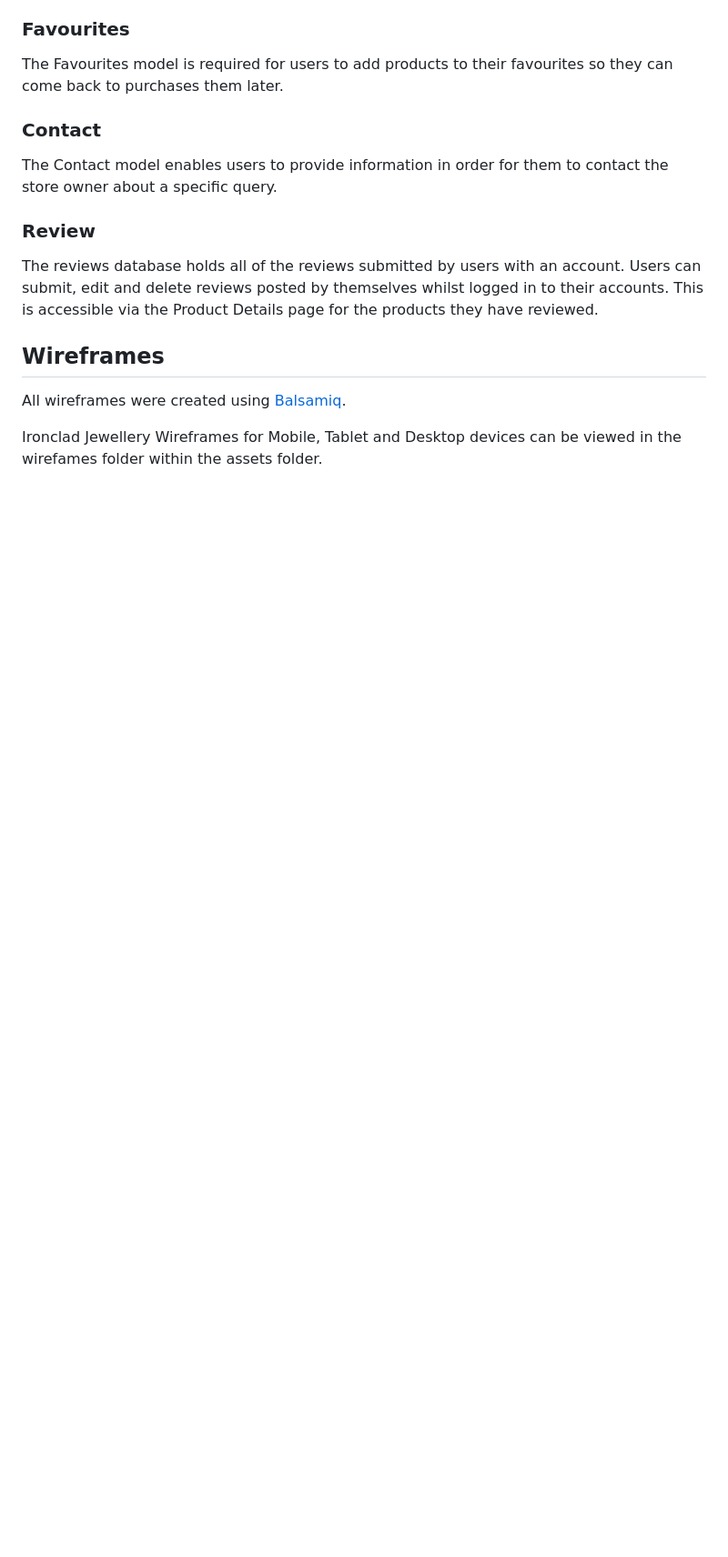
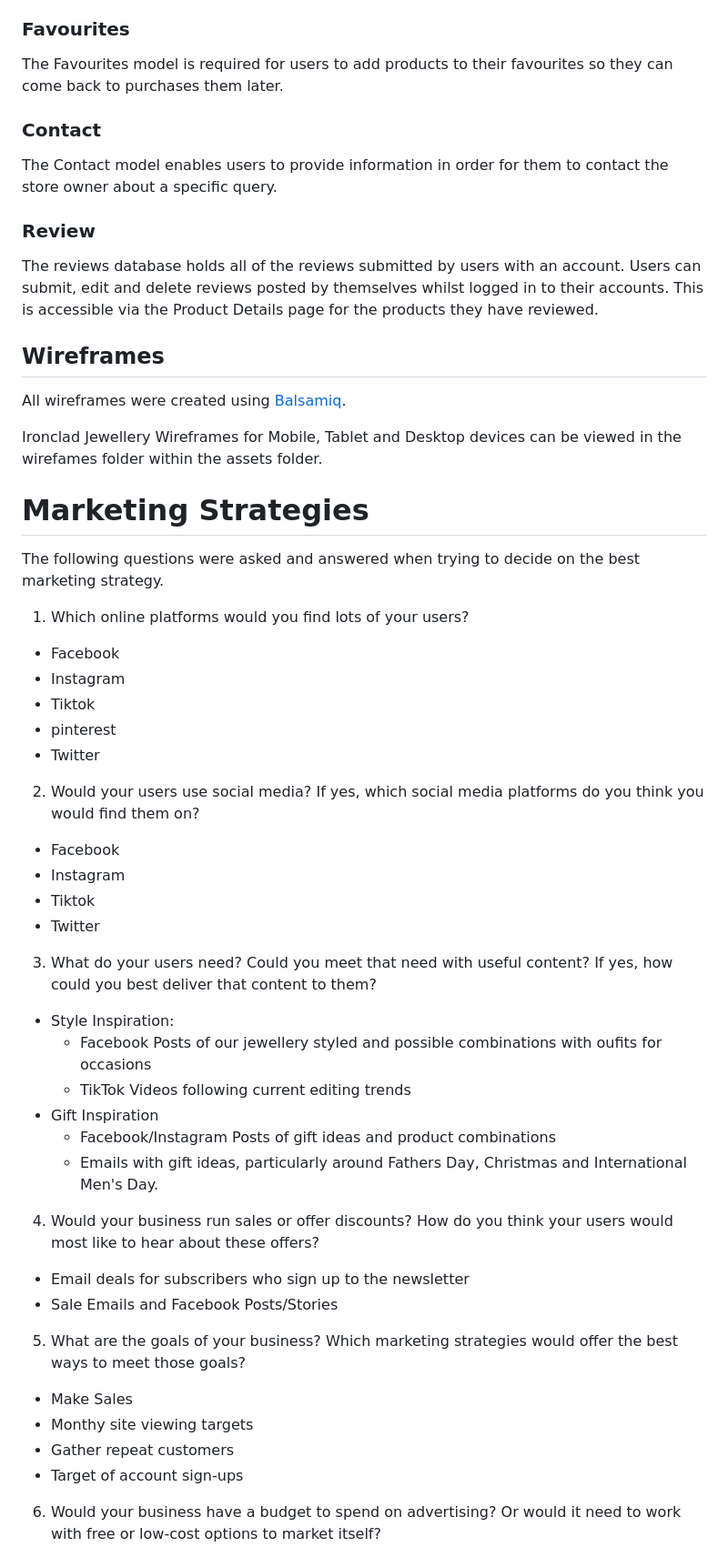
Before and after one commit to Ryan-Martin22/ironclad-jewellery, a Markdown page: README.md, the part around the change printed below. Shown: that part at 91% size. Drawn GitHub-style; blank space fills up the shorter version.

Commit message:
add marketing strategies to read.me

```diff
--- a/README.md
+++ b/README.md
@@ -141,3 +141,47 @@ The reviews database holds all of the reviews submitted by users with an account
 All wireframes were created using [Balsamiq](https://balsamiq.com/).
 
 Ironclad Jewellery Wireframes for Mobile, Tablet and Desktop devices can be viewed in the wirefames folder within the assets folder.
+
+# Marketing Strategies
+
+The following questions were asked and answered when trying to decide on the best marketing strategy.
+
+1.	Which online platforms would you find lots of your users?
+
+- Facebook
+- Instagram
+- Tiktok
+- pinterest
+- Twitter
+
+2.	Would your users use social media? If yes, which social media platforms do you think you would find them on?
+
+- Facebook
+- Instagram
+- Tiktok
+- Twitter
+
+3.	What do your users need? Could you meet that need with useful content? If yes, how could you best deliver that content to them?
+
+- Style Inspiration:
+    - Facebook Posts of our jewellery styled and possible combinations with oufits for occasions
+    - TikTok Videos following current editing trends
+- Gift Inspiration
+    - Facebook/Instagram Posts of gift ideas and product combinations
+    - Emails with gift ideas, particularly around Fathers Day, Christmas and International Men's Day.
+
+4.	Would your business run sales or offer discounts? How do you think your users would most like to hear about these offers?
+
+- Email deals for subscribers who sign up to the newsletter
+- Sale Emails and Facebook Posts/Stories
+
+5.	What are the goals of your business? Which marketing strategies would offer the best ways to meet those goals?
+
+- Make Sales
+- Monthy site viewing targets
+- Gather repeat customers
+- Target of account sign-ups
+
+
+6.	Would your business have a budget to spend on advertising? Or would it need to work with free or low-cost options to market itself?
+
```
Also changed, not shown: other parts of README.md (+24 -0 lines), assets/readme_images/fb1.png (added), assets/readme_images/fb2.png (added), assets/readme_images/fb3.png (added), assets/readme_images/mailchimp.png (added).
